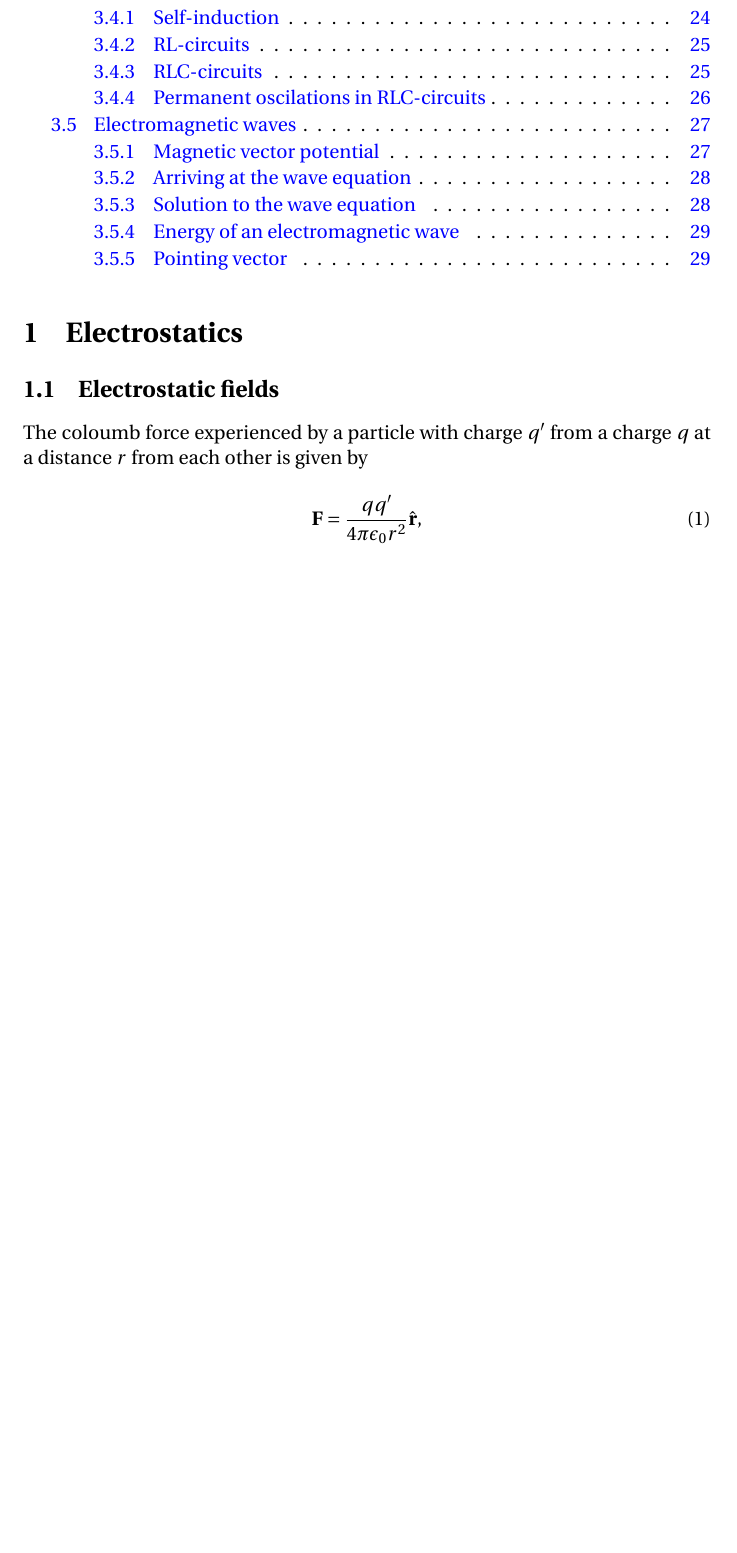
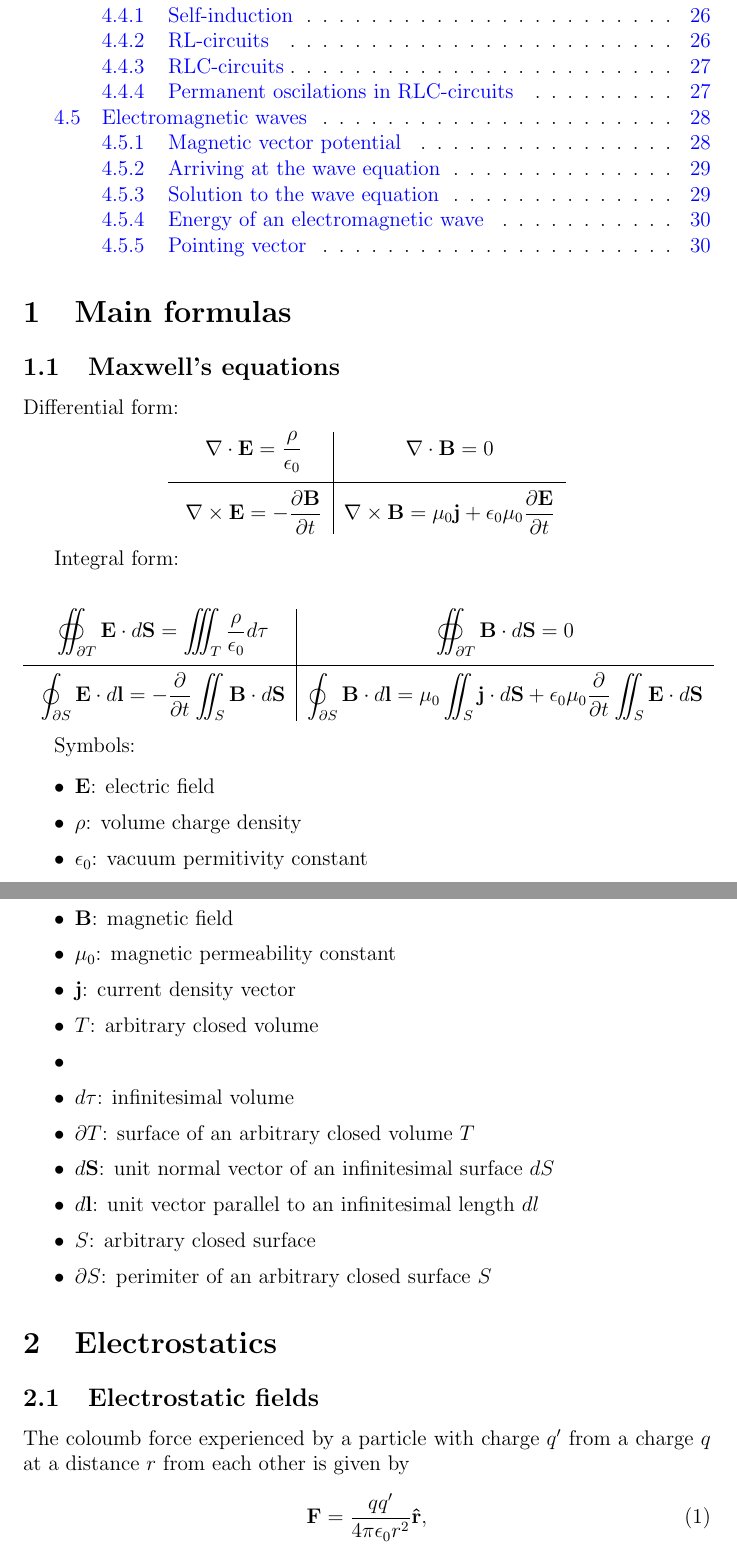
Before and after one commit to viljarjf/nano, a LaTeX document (TFE4120 elmag/Chellmag/main.tex): part of page 3 of 29 before the commit and two parts of pages 3 and 4 of 30 after it, the two joined at a grey line, cut so that both start at the same text, the shorter picture padded with empty space. Compiled offline with pdfLaTeX.

Commit message:
start of main formulas

```diff
--- a/TFE4120 elmag/Chellmag/main.tex
+++ b/TFE4120 elmag/Chellmag/main.tex
@@ -2,8 +2,9 @@
 \usepackage[utf8]{inputenc}
 \usepackage{siunitx}
 \usepackage{amsmath}
-\usepackage{amsfonts}
-\usepackage{fourier}
+\usepackage{amssymb}
+%\usepackage{amsfonts}
+%\usepackage{fourier}
 \usepackage{esvect}
 \usepackage{esint}
 \usepackage[cmr]{emf}
@@ -17,6 +18,7 @@
 
 \title{Formelsamling TFE4120 Elektromagnetisme}
 
+\makeatletter
 %\renewcommand{\vec}{\vv}
 \renewcommand{\vec}[1]{\mathbf{#1}}
 \newcommand{\E}{\ensuremath{\vec{E}}}
@@ -48,6 +78,54 @@ I might also have changed the vector notation from arrows to bold letters, witho
 The lectures and my notes are both in english, and as such this document will also be in english.
 
 \tableofcontents
+
+
+\section{Main formulas}
+    \subsection{Maxwell's equations}
+        Differential form:
+        \begin{center}
+            \begin{tabular}{c|c}
+                \rule[-3ex]{0pt}{0pt}
+                $\displaystyle\nabla\cdot\E = \frac{\rho}{\e}$ &
+                $\displaystyle\nabla\cdot\B = 0$ \\
+                \hline
+                \rule{0pt}{4ex}
+                $\displaystyle\nabla\times\E = -\frac{\partial\B}{\partial t}$ &
+                $\displaystyle\nabla\times\B = \mu_0\j + \e\mu_0\frac{\partial\E}{\partial t}$
+            \end{tabular}
+        \end{center}
+
+        Integral form:
+        \begin{center}
+            \begin{tabular}{c|c}
+                \rule[-3ex]{0pt}{0pt}
+                $\displaystyle\oiint_{\partial T} \E\cdot d\vec{S} = \iiint_{T}\frac{\rho}{\e}d\tau$ &
+                $\displaystyle\oiint_{\partial T} \B\cdot d\vec{S} = 0$ \\
+                \hline
+                \rule{0pt}{4ex}
+                $\displaystyle\oint_{\partial S}\E\cdot d\vec{l} = -\frac{\partial}{\partial t} \iint_S \B\cdot d\vec{S}$ &
+                $\displaystyle\oint_{\partial S}\B\cdot d\vec{l} = \mu_0\iint_S\j\cdot d\vec{S} + \e\mu_0\frac{\partial}{\partial t}\iint_S\E\cdot d\vec{S}$
+            \end{tabular}
+        \end{center}
+
+        Symbols:
+        \begin{itemize}
+            \setlength\itemsep{.1em}
+            \item \E: electric field
+            \item $\rho$: volume charge density
+            \item \e: vacuum permitivity constant
+            \item \B: magnetic field
+            \item $\mu_0$: magnetic permeability constant
+            \item \j: current density vector
+            \item $T$: arbitrary closed volume
+            \item \item $d\tau$: infinitesimal volume
+            \item $\partial T$: surface of an arbitrary closed volume $T$
+            \item $d\vec{S}$: unit normal vector of an infinitesimal surface $dS$
+            \item $d\vec{l}$: unit vector parallel to an infinitesimal length $dl$
+            \item $S$: arbitrary closed surface
+            \item $\partial S$: perimiter of an arbitrary closed surface $S$
+        \end{itemize}
+
 
 \section{Electrostatics}
 \subsection{Electrostatic fields}
```
Also changed, not shown: TFE4120 elmag/Chellmag/main.tex (39 more changed lines).
